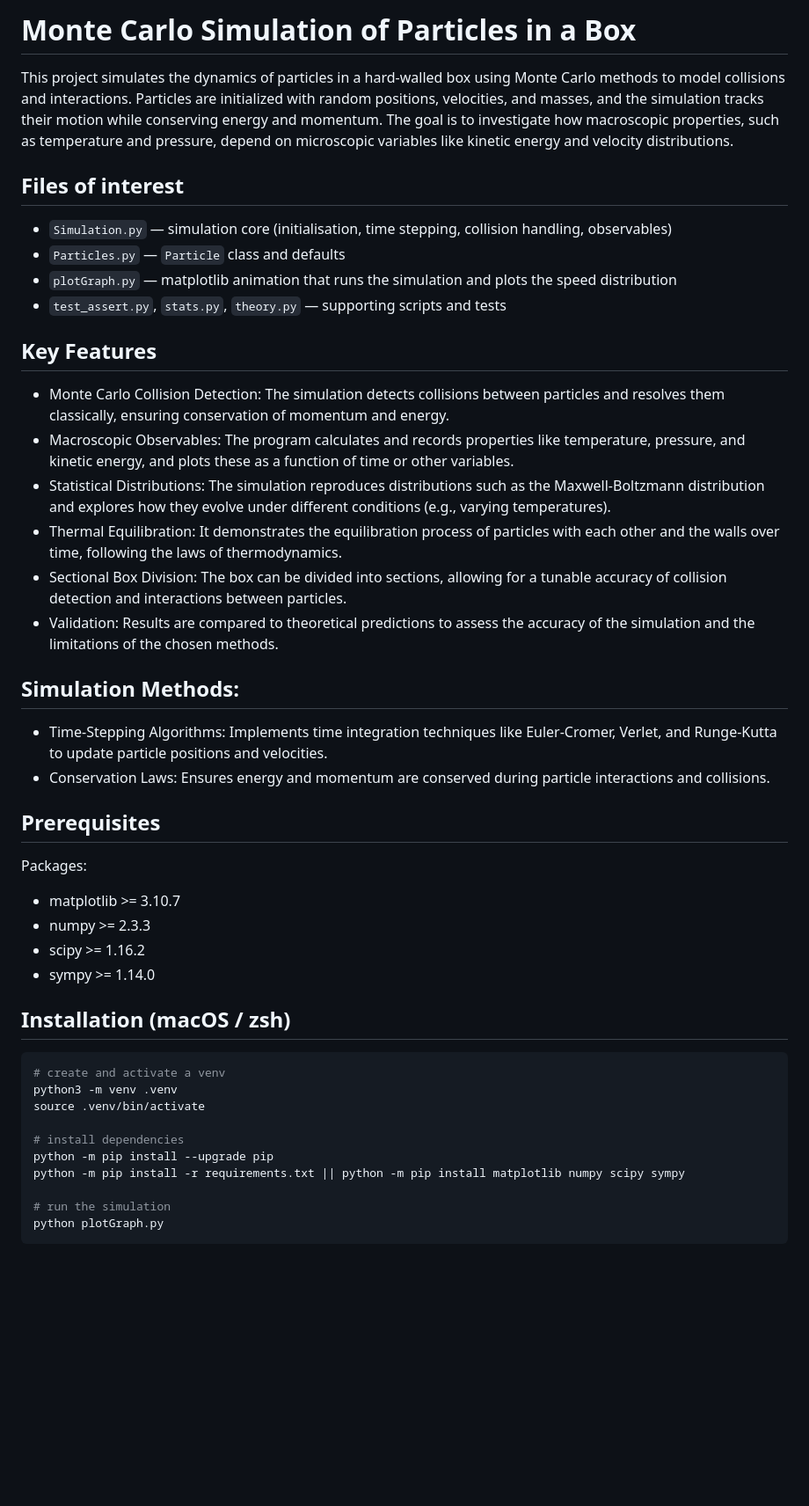
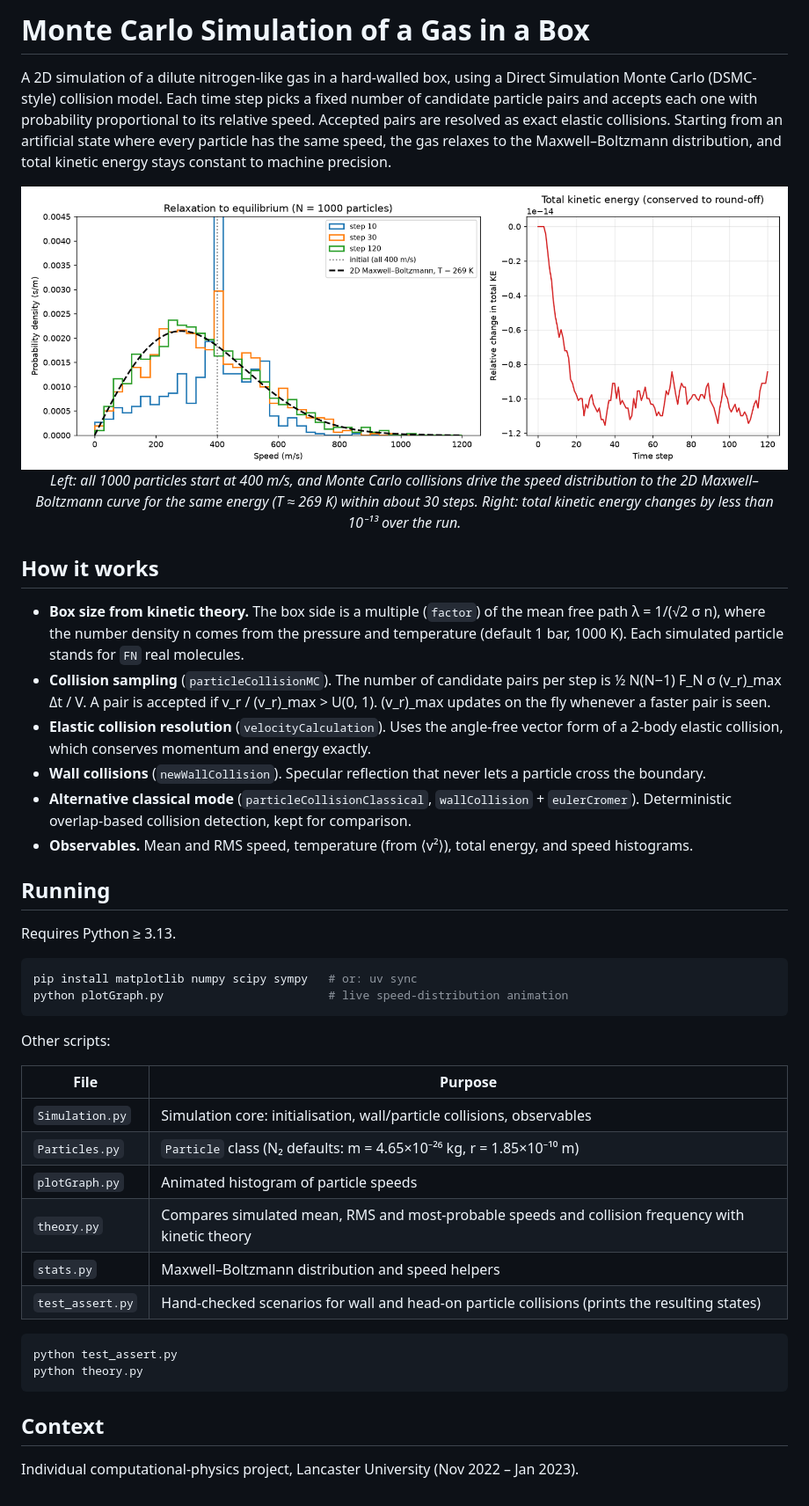
Before and after one commit to Commit2Cosmos/MonteCarloSimulation, a Markdown page: README.md, the part around the change. Shown at 88% size. GitHub-like rendering; pictures changed too: docs/maxwell_boltzmann.png (added); blank space fills up the shorter version.

Commit message:
docs: rewrite README with overview, results and figures
Co-Authored-By: Claude Opus 5.5 <noreply@anthropic.com>

````diff
--- a/README.md
+++ b/README.md
@@ -1,49 +1,46 @@
-# Monte Carlo Simulation of Particles in a Box
+# Monte Carlo Simulation of a Gas in a Box
 
-This project simulates the dynamics of particles in a hard-walled box using Monte Carlo methods to model collisions and interactions. Particles are initialized with random positions, velocities, and masses, and the simulation tracks their motion while conserving energy and momentum. The goal is to investigate how macroscopic properties, such as temperature and pressure, depend on microscopic variables like kinetic energy and velocity distributions.
+A 2D simulation of a dilute nitrogen-like gas in a hard-walled box, using a Direct Simulation Monte Carlo (DSMC-style) collision model. Each time step picks a fixed number of candidate particle pairs and accepts each one with probability proportional to its relative speed. Accepted pairs are resolved as exact elastic collisions. Starting from an artificial state where every particle has the same speed, the gas relaxes to the Maxwell–Boltzmann distribution, and total kinetic energy stays constant to machine precision.
 
-## Files of interest
+<p align="center">
+  <img src="docs/maxwell_boltzmann.png" alt="Speed distribution relaxing to the 2D Maxwell-Boltzmann distribution, and total kinetic energy over time" width="100%">
+  <br><em>Left: all 1000 particles start at 400 m/s, and Monte Carlo collisions drive the speed distribution to the 2D Maxwell–Boltzmann curve for the same energy (T ≈ 269 K) within about 30 steps. Right: total kinetic energy changes by less than 10⁻¹³ over the run.</em>
+</p>
 
-- `Simulation.py` — simulation core (initialisation, time stepping, collision handling, observables)
-- `Particles.py` — `Particle` class and defaults
-- `plotGraph.py` — matplotlib animation that runs the simulation and plots the speed distribution
-- `test_assert.py`, `stats.py`, `theory.py` — supporting scripts and tests
+## How it works
 
-## Key Features
+- **Box size from kinetic theory.** The box side is a multiple (`factor`) of the mean free path λ = 1/(√2 σ n), where the number density n comes from the pressure and temperature (default 1 bar, 1000 K). Each simulated particle stands for `FN` real molecules.
+- **Collision sampling** (`particleCollisionMC`). The number of candidate pairs per step is ½ N(N−1) F_N σ (v_r)_max Δt / V. A pair is accepted if v_r / (v_r)_max > U(0, 1). (v_r)_max updates on the fly whenever a faster pair is seen.
+- **Elastic collision resolution** (`velocityCalculation`). Uses the angle-free vector form of a 2-body elastic collision, which conserves momentum and energy exactly.
+- **Wall collisions** (`newWallCollision`). Specular reflection that never lets a particle cross the boundary.
+- **Alternative classical mode** (`particleCollisionClassical`, `wallCollision` + `eulerCromer`). Deterministic overlap-based collision detection, kept for comparison.
+- **Observables.** Mean and RMS speed, temperature (from ⟨v²⟩), total energy, and speed histograms.
 
-- Monte Carlo Collision Detection: The simulation detects collisions between particles and resolves them classically, ensuring conservation of momentum and energy.
-- Macroscopic Observables: The program calculates and records properties like temperature, pressure, and kinetic energy, and plots these as a function of time or other variables.
-- Statistical Distributions: The simulation reproduces distributions such as the Maxwell-Boltzmann distribution and explores how they evolve under different conditions (e.g., varying temperatures).
-- Thermal Equilibration: It demonstrates the equilibration process of particles with each other and the walls over time, following the laws of thermodynamics.
-- Sectional Box Division: The box can be divided into sections, allowing for a tunable accuracy of collision detection and interactions between particles.
-- Validation: Results are compared to theoretical predictions to assess the accuracy of the simulation and the limitations of the chosen methods.
+## Running
 
-## Simulation Methods:
-
-- Time-Stepping Algorithms: Implements time integration techniques like Euler-Cromer, Verlet, and Runge-Kutta to update particle positions and velocities.
-- Conservation Laws: Ensures energy and momentum are conserved during particle interactions and collisions.
-
-
-## Prerequisites
-
-Packages:
-
-- matplotlib >= 3.10.7
-- numpy >= 2.3.3
-- scipy >= 1.16.2
-- sympy >= 1.14.0
-
-## Installation (macOS / zsh)
+Requires Python ≥ 3.13.
 
 ```bash
-# create and activate a venv
-python3 -m venv .venv
-source .venv/bin/activate
+pip install matplotlib numpy scipy sympy   # or: uv sync
+python plotGraph.py                        # live speed-distribution animation
+```
 
-# install dependencies
-python -m pip install --upgrade pip
-python -m pip install -r requirements.txt || python -m pip install matplotlib numpy scipy sympy
+Other scripts:
 
-# run the simulation
-python plotGraph.py
+| File | Purpose |
+|------|---------|
+| `Simulation.py` | Simulation core: initialisation, wall/particle collisions, observables |
+| `Particles.py` | `Particle` class (N₂ defaults: m = 4.65×10⁻²⁶ kg, r = 1.85×10⁻¹⁰ m) |
+| `plotGraph.py` | Animated histogram of particle speeds |
+| `theory.py` | Compares simulated mean, RMS and most-probable speeds and collision frequency with kinetic theory |
+| `stats.py` | Maxwell–Boltzmann distribution and speed helpers |
+| `test_assert.py` | Hand-checked scenarios for wall and head-on particle collisions (prints the resulting states) |
+
+```bash
+python test_assert.py
+python theory.py
 ```
+
+## Context
+
+Individual computational-physics project, Lancaster University (Nov 2022 – Jan 2023).
````
